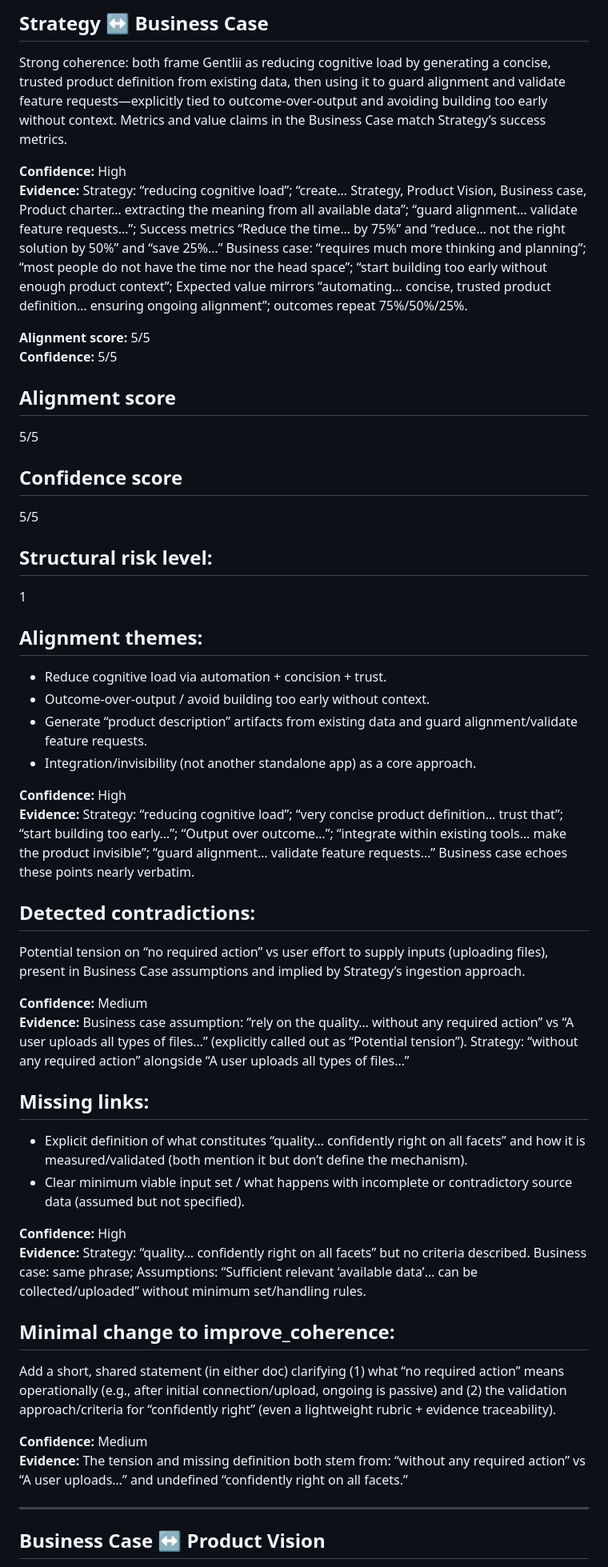
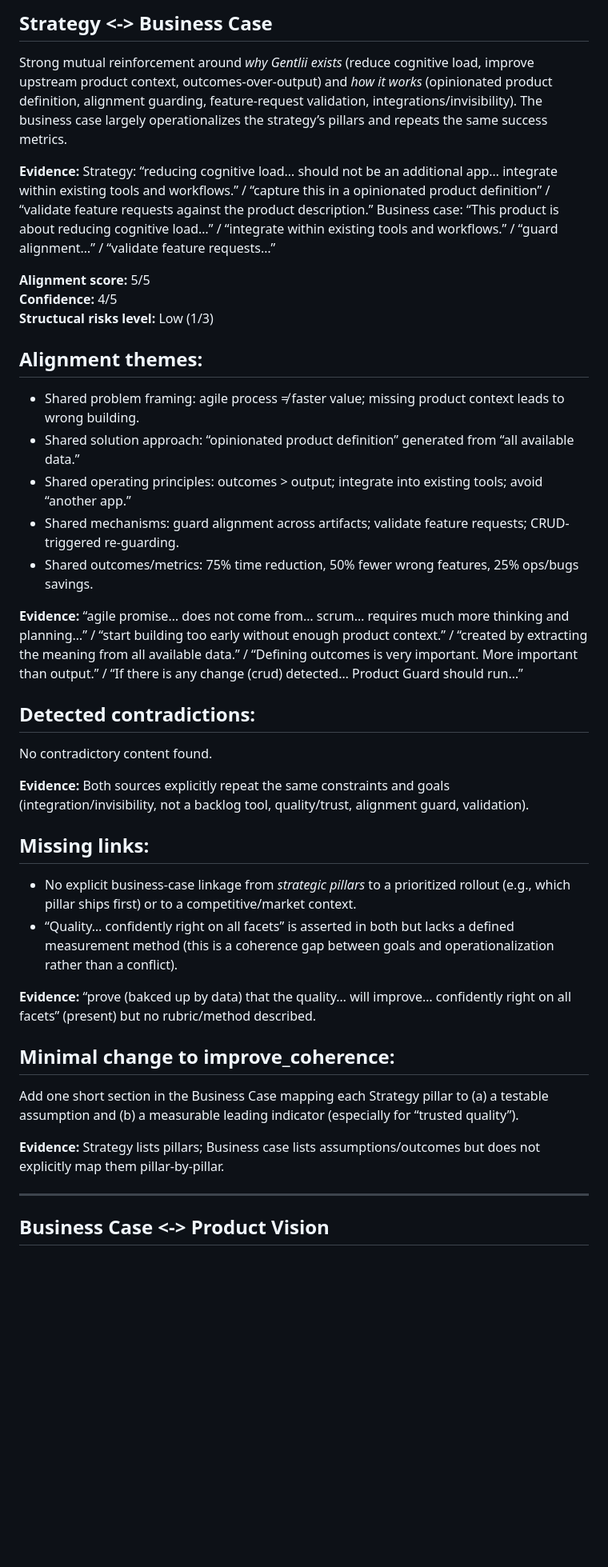
Before and after one commit to NielsTalens/gentlii-foundations, a Markdown page: product-definitions/product-description/product-guard.md, the part around one of its changes. Shown at 80% size. Rendered like a GitHub page; blank space fills up the shorter version.

Commit message:
chore: refresh product guard

```diff
--- a/product-definitions/product-description/product-guard.md
+++ b/product-definitions/product-description/product-guard.md
@@ -1,52 +1,40 @@
-## Strategy ↔ Business Case
+## Strategy <-> Business Case
 
-Strong coherence: both frame Gentlii as reducing cognitive load by generating a concise, trusted product definition from existing data, then using it to guard alignment and validate feature requests—explicitly tied to outcome-over-output and avoiding building too early without context. Metrics and value claims in the Business Case match Strategy’s success metrics.
+Strong mutual reinforcement around *why Gentlii exists* (reduce cognitive load, improve upstream product context, outcomes-over-output) and *how it works* (opinionated product definition, alignment guarding, feature-request validation, integrations/invisibility). The business case largely operationalizes the strategy’s pillars and repeats the same success metrics.
 
-**Confidence:** High
-**Evidence:** Strategy: “reducing cognitive load”; “create… Strategy, Product Vision, Business case, Product charter… extracting the meaning from all available data”; “guard alignment… validate feature requests…”; Success metrics “Reduce the time… by 75%” and “reduce… not the right solution by 50%” and “save 25%…” Business case: “requires much more thinking and planning”; “most people do not have the time nor the head space”; “start building too early without enough product context”; Expected value mirrors “automating… concise, trusted product definition… ensuring ongoing alignment”; outcomes repeat 75%/50%/25%.
+**Evidence:** Strategy: “reducing cognitive load… should not be an additional app… integrate within existing tools and workflows.” / “capture this in a opinionated product definition” / “validate feature requests against the product description.” Business case: “This product is about reducing cognitive load…” / “integrate within existing tools and workflows.” / “guard alignment…” / “validate feature requests…”
 
 **Alignment score:** 5/5
-**Confidence:** 5/5
-
-## Alignment score
-5/5
-
-## Confidence score
-5/5
-
-## Structural risk level:
-1
+**Confidence:** 4/5
+**Structucal risks level:** Low (1/3)
 
 ## Alignment themes:
-- Reduce cognitive load via automation + concision + trust.
-- Outcome-over-output / avoid building too early without context.
-- Generate “product description” artifacts from existing data and guard alignment/validate feature requests.
-- Integration/invisibility (not another standalone app) as a core approach.
+- Shared problem framing: agile process ≠ faster value; missing product context leads to wrong building.
+- Shared solution approach: “opinionated product definition” generated from “all available data.”
+- Shared operating principles: outcomes > output; integrate into existing tools; avoid “another app.”
+- Shared mechanisms: guard alignment across artifacts; validate feature requests; CRUD-triggered re-guarding.
+- Shared outcomes/metrics: 75% time reduction, 50% fewer wrong features, 25% ops/bugs savings.
 
-**Confidence:** High
-**Evidence:** Strategy: “reducing cognitive load”; “very concise product definition… trust that”; “start building too early…”; “Output over outcome…”; “integrate within existing tools… make the product invisible”; “guard alignment… validate feature requests…” Business case echoes these points nearly verbatim.
+**Evidence:** “agile promise… does not come from… scrum… requires much more thinking and planning…” / “start building too early without enough product context.” / “created by extracting the meaning from all available data.” / “Defining outcomes is very important. More important than output.” / “If there is any change (crud) detected… Product Guard should run…”
 
 ## Detected contradictions:
-Potential tension on “no required action” vs user effort to supply inputs (uploading files), present in Business Case assumptions and implied by Strategy’s ingestion approach.
+No contradictory content found.
 
-**Confidence:** Medium
-**Evidence:** Business case assumption: “rely on the quality… without any required action” vs “A user uploads all types of files…” (explicitly called out as “Potential tension”). Strategy: “without any required action” alongside “A user uploads all types of files…”
+**Evidence:** Both sources explicitly repeat the same constraints and goals (integration/invisibility, not a backlog tool, quality/trust, alignment guard, validation).
 
 ## Missing links:
-- Explicit definition of what constitutes “quality… confidently right on all facets” and how it is measured/validated (both mention it but don’t define the mechanism).
-- Clear minimum viable input set / what happens with incomplete or contradictory source data (assumed but not specified).
+- No explicit business-case linkage from *strategic pillars* to a prioritized rollout (e.g., which pillar ships first) or to a competitive/market context.
+- “Quality… confidently right on all facets” is asserted in both but lacks a defined measurement method (this is a coherence gap between goals and operationalization rather than a conflict).
 
-**Confidence:** High
-**Evidence:** Strategy: “quality… confidently right on all facets” but no criteria described. Business case: same phrase; Assumptions: “Sufficient relevant ‘available data’… can be collected/uploaded” without minimum set/handling rules.
+**Evidence:** “prove (bakced up by data) that the quality… will improve… confidently right on all facets” (present) but no rubric/method described.
 
 ## Minimal change to improve_coherence:
-Add a short, shared statement (in either doc) clarifying (1) what “no required action” means operationally (e.g., after initial connection/upload, ongoing is passive) and (2) the validation approach/criteria for “confidently right” (even a lightweight rubric + evidence traceability).
+Add one short section in the Business Case mapping each Strategy pillar to (a) a testable assumption and (b) a measurable leading indicator (especially for “trusted quality”).
 
-**Confidence:** Medium
-**Evidence:** The tension and missing definition both stem from: “without any required action” vs “A user uploads…” and undefined “confidently right on all facets.”
+**Evidence:** Strategy lists pillars; Business case lists assumptions/outcomes but does not explicitly map them pillar-by-pillar.
 
 
 ---
 
-## Business Case ↔ Product Vision
+## Business Case <-> Product Vision
 
```
Also changed, not shown: other parts of product-definitions/product-description/product-guard.md (+28 -55 lines).
